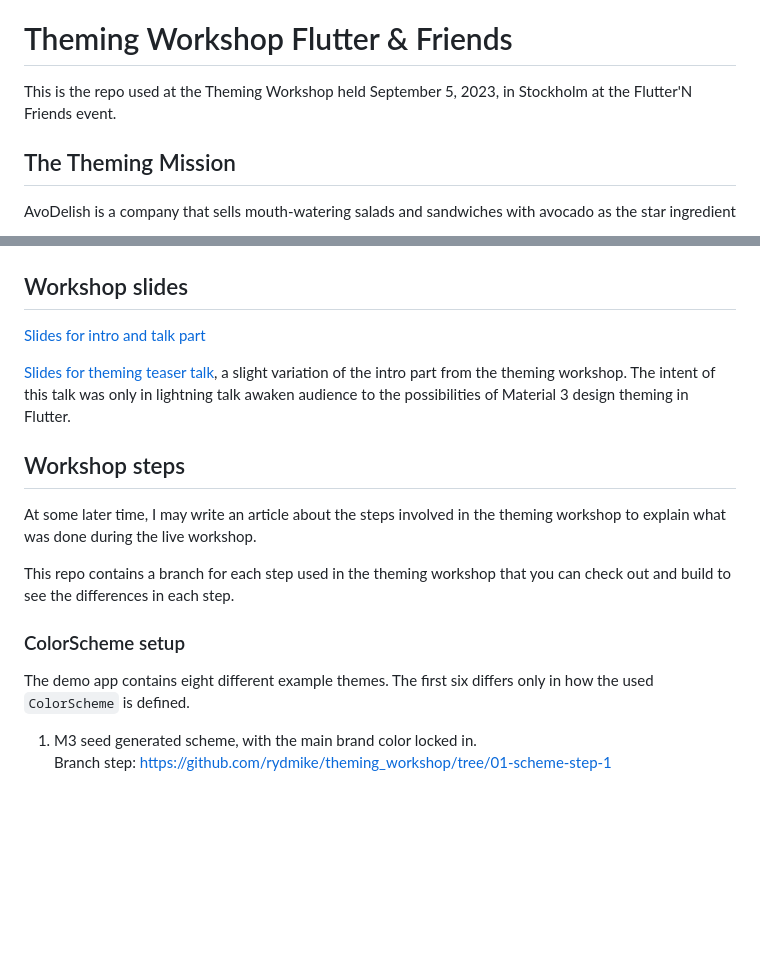
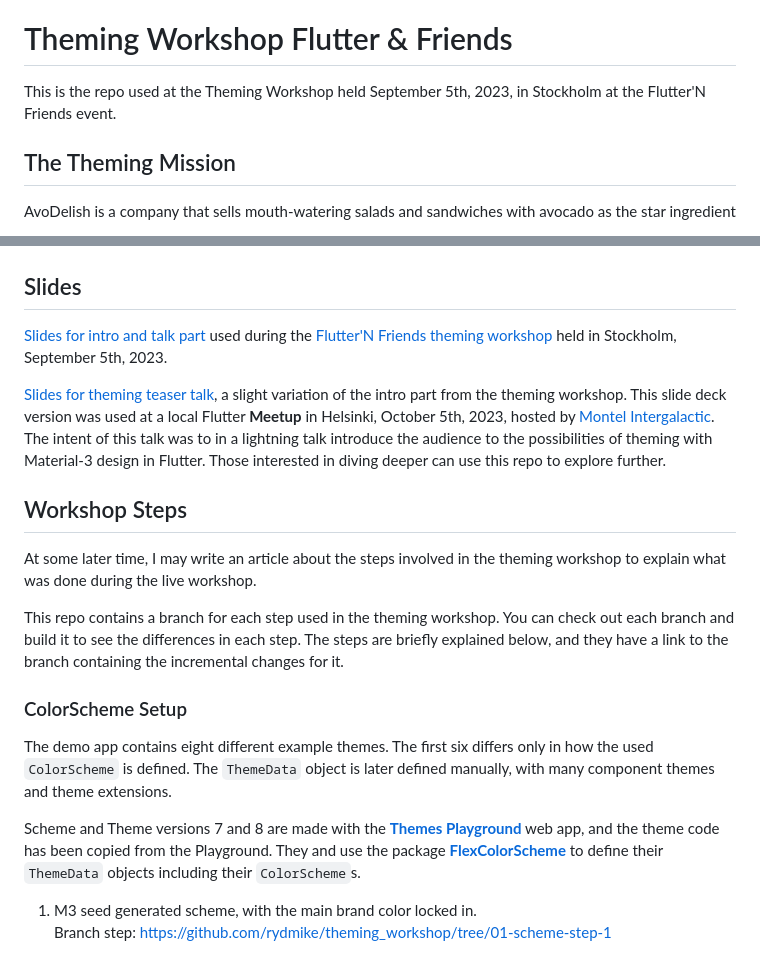
Before and after one commit to rydmike/theming_workshop, a Markdown page: README.md, 2 parts joined by grey strips. Drawn GitHub-style; blank space fills up the shorter version.

```diff
--- a/README.md
+++ b/README.md
@@ -2,7 +2,7 @@ Readme
 
 # Theming Workshop Flutter & Friends
 
-This is the repo used at the Theming Workshop held September 5, 2023, in Stockholm at the Flutter'N Friends event.
+This is the repo used at the Theming Workshop held September 5th, 2023, in Stockholm at the Flutter'N Friends event.
 
 ## The Theming Mission
 
@@ -27,24 +26,27 @@ The interesting files that we will be working with are:
 <img src="https://raw.githubusercontent.com/rydmike/theming_workshop/master/doc_images/avo-target.png" alt="avo-target"/>
 
-## Workshop slides
+## Slides
 
-[Slides for intro and talk part](https://docs.google.com/presentation/d/1a4_5Lm9plckURdqdZ-ogPYjk68tgO21C-HHHycA_ymA/edit?usp=sharing)
+[Slides for intro and talk part](https://docs.google.com/presentation/d/1a4_5Lm9plckURdqdZ-ogPYjk68tgO21C-HHHycA_ymA/edit?usp=sharing) used during the [Flutter'N Friends theming workshop](https://www.flutterfriends.dev/) held in Stockholm, September 5th, 2023.
 
 [Slides for theming teaser talk](https://docs.google.com/presentation/d/1EXXBUeKUXBMNXDHCkCNz-PsH_BsFzH2HEoQYQ3xkPZQ), a slight variation of the intro
-part from the theming workshop. The intent of this talk was only in lightning talk awaken audience
-to the possibilities of Material 3 design theming in Flutter.
+part from the theming workshop. This slide deck version was used at a local Flutter **Meetup** in Helsinki, October 5th, 2023, hosted by [Montel Intergalactic](https://www.montel.fi/).
+The intent of this talk was to in a lightning talk introduce the audience
+to the possibilities of theming with Material-3 design in Flutter. Those interested in diving deeper can use this repo to explore further.
 
-## Workshop steps
+## Workshop Steps
 
 At some later time, I may write an article about the steps involved in the theming workshop to explain
 what was done during the live workshop.
 
-This repo contains a branch for each step used in the theming workshop that you can check out and build
-to see the differences in each step.
+This repo contains a branch for each step used in the theming workshop. You can check out each branch and build it
+to see the differences in each step. The steps are briefly explained below, and they have a link to the branch containing the incremental changes for it.
 
-### ColorScheme setup
+### ColorScheme Setup
 
-The demo app contains eight different example themes. The first six differs only in how the used `ColorScheme` is defined.
+The demo app contains eight different example themes. The first six differs only in how the used `ColorScheme` is defined. The `ThemeData` object is later defined manually, with many component themes and theme extensions.
+
+Scheme and Theme versions 7 and 8 are made with the [**Themes Playground**](https://rydmike.com/flexcolorscheme/themesplayground-latest/) web app, and the theme code has been copied from the Playground. They and use the package [**FlexColorScheme**](https://pub.dev/packages/flex_color_scheme) to define their `ThemeData` objects including their `ColorScheme`s.
 
 1) M3 seed generated scheme, with the main brand color locked in.
    Branch step: https://github.com/rydmike/theming_workshop/tree/01-scheme-step-1
```
Also changed, not shown: other parts of README.md (+0 -1 lines).
